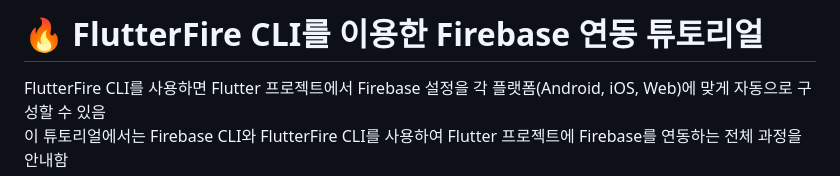
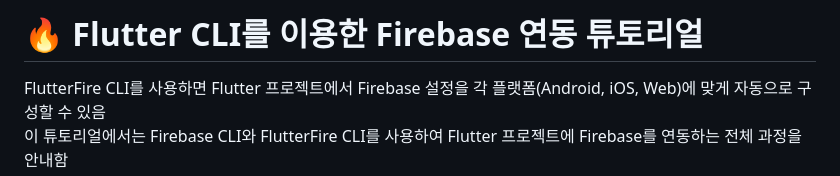
Before and after one commit to Hoeng317/fire_feed_server, a Markdown page: README.md, the part around the change. Drawn GitHub-style.

```diff
--- a/README.md
+++ b/README.md
@@ -1,4 +1,4 @@
-# 🔥 FlutterFire CLI를 이용한 Firebase 연동 튜토리얼
+# 🔥 Flutter CLI를 이용한 Firebase 연동 튜토리얼
 
 FlutterFire CLI를 사용하면 Flutter 프로젝트에서 Firebase 설정을 각 플랫폼(Android, iOS, Web)에 맞게 자동으로 구성할 수 있음
 이 튜토리얼에서는 Firebase CLI와 FlutterFire CLI를 사용하여 Flutter 프로젝트에 Firebase를 연동하는 전체 과정을 안내함
```
